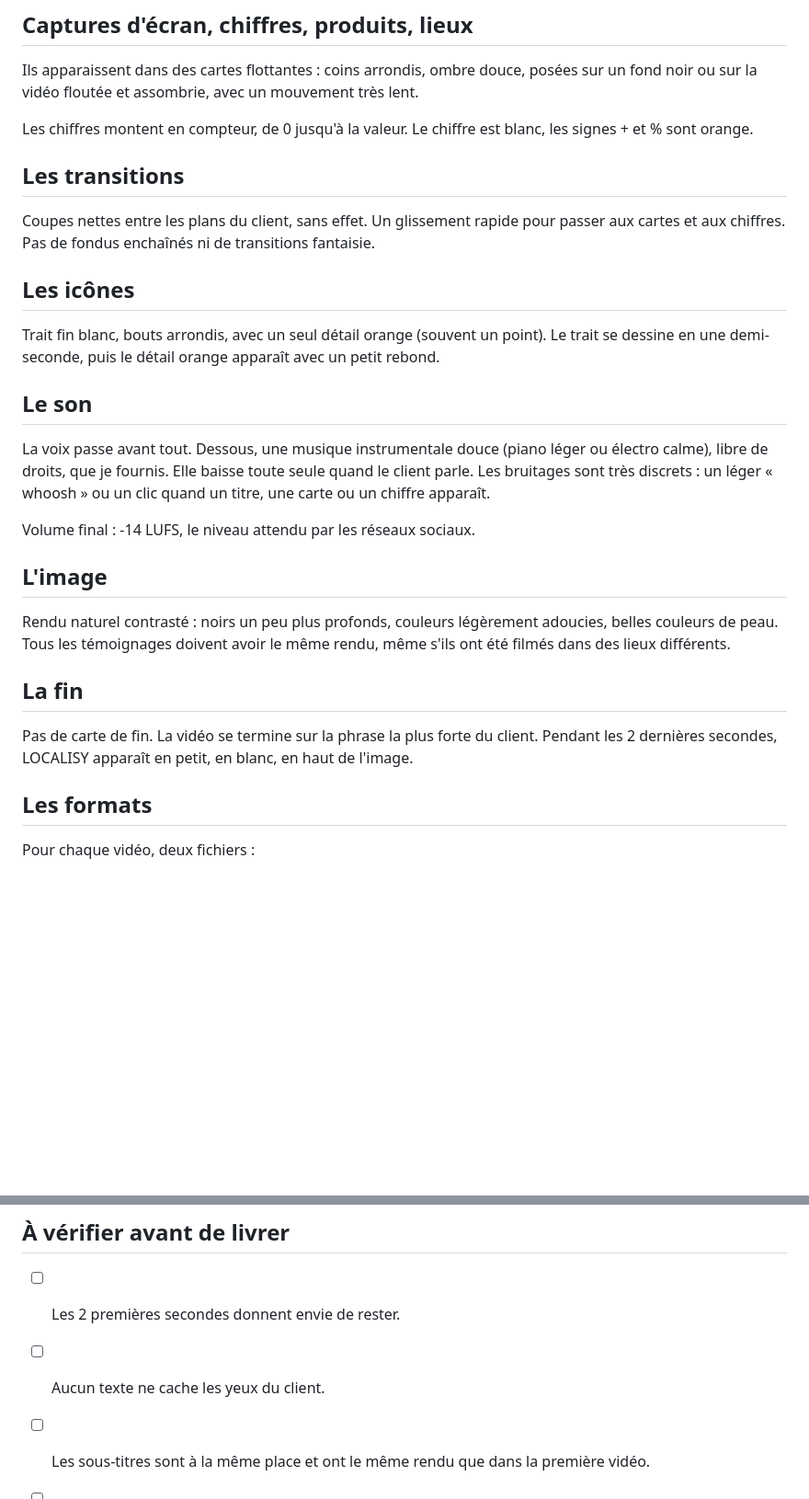
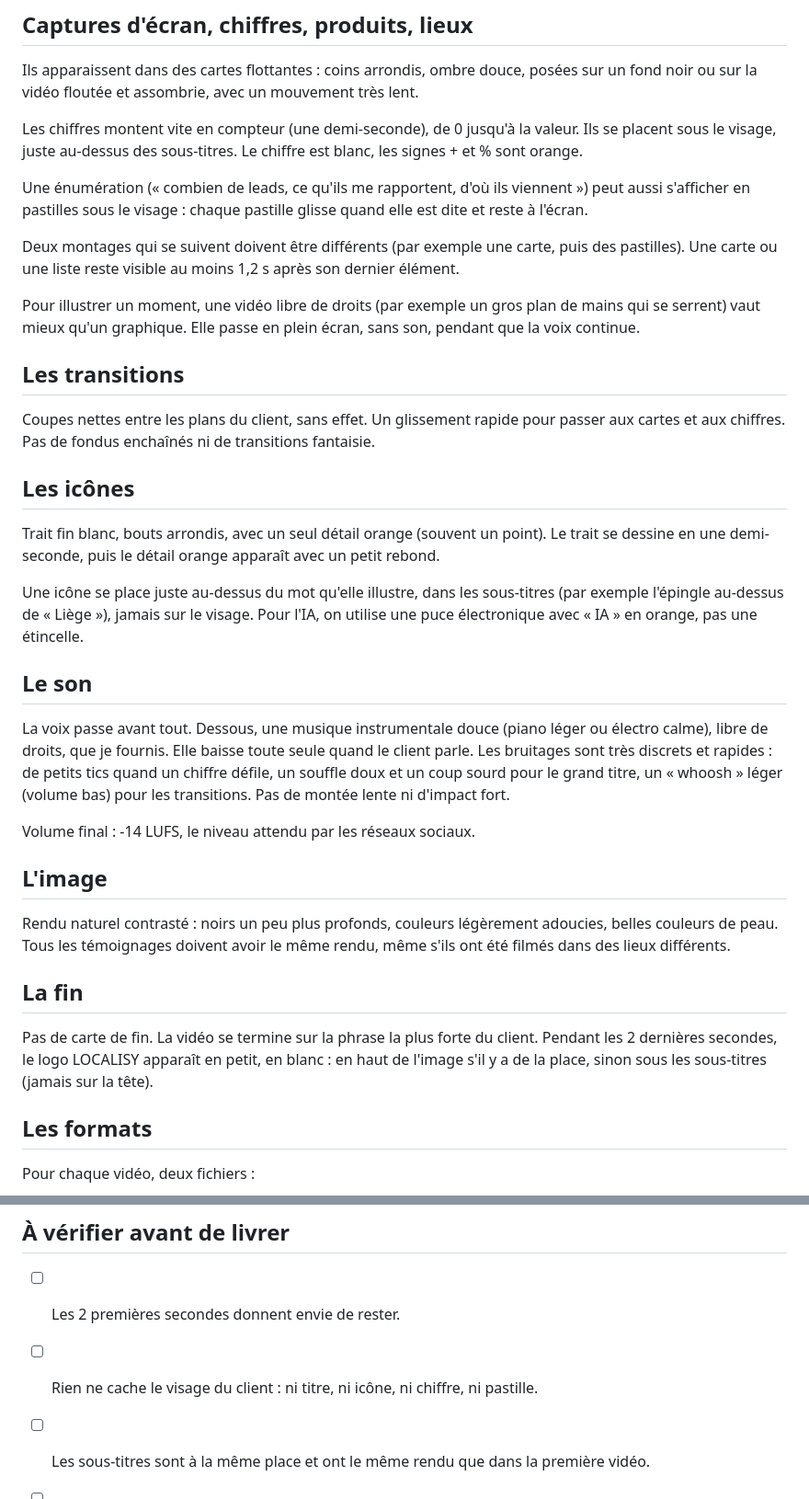
Before and after one commit to dg-localisy/montage-claude, a Markdown page: MON-STYLE.md, 2 parts joined by grey strips. Shown at 92% size. Rendered like a GitHub page; blank space fills up the shorter version.

```diff
--- a/MON-STYLE.md
+++ b/MON-STYLE.md
@@ -57,7 +61,13 @@ Le titre ne cache jamais les yeux du client. Si le visage est placé haut, il pa
 
 Ils apparaissent dans des cartes flottantes : coins arrondis, ombre douce, posées sur un fond noir ou sur la vidéo floutée et assombrie, avec un mouvement très lent.
 
-Les chiffres montent en compteur, de 0 jusqu'à la valeur. Le chiffre est blanc, les signes + et % sont orange.
+Les chiffres montent vite en compteur (une demi-seconde), de 0 jusqu'à la valeur. Ils se placent sous le visage, juste au-dessus des sous-titres. Le chiffre est blanc, les signes + et % sont orange.
+
+Une énumération (« combien de leads, ce qu'ils me rapportent, d'où ils viennent ») peut aussi s'afficher en pastilles sous le visage : chaque pastille glisse quand elle est dite et reste à l'écran.
+
+Deux montages qui se suivent doivent être différents (par exemple une carte, puis des pastilles). Une carte ou une liste reste visible au moins 1,2 s après son dernier élément.
+
+Pour illustrer un moment, une vidéo libre de droits (par exemple un gros plan de mains qui se serrent) vaut mieux qu'un graphique. Elle passe en plein écran, sans son, pendant que la voix continue.
 
 ## Les transitions
 
@@ -67,9 +77,11 @@ Coupes nettes entre les plans du client, sans effet. Un glissement rapide pour p
 
 Trait fin blanc, bouts arrondis, avec un seul détail orange (souvent un point). Le trait se dessine en une demi-seconde, puis le détail orange apparaît avec un petit rebond.
 
+Une icône se place juste au-dessus du mot qu'elle illustre, dans les sous-titres (par exemple l'épingle au-dessus de « Liège »), jamais sur le visage. Pour l'IA, on utilise une puce électronique avec « IA » en orange, pas une étincelle.
+
 ## Le son
 
-La voix passe avant tout. Dessous, une musique instrumentale douce (piano léger ou électro calme), libre de droits, que je fournis. Elle baisse toute seule quand le client parle. Les bruitages sont très discrets : un léger « whoosh » ou un clic quand un titre, une carte ou un chiffre apparaît.
+La voix passe avant tout. Dessous, une musique instrumentale douce (piano léger ou électro calme), libre de droits, que je fournis. Elle baisse toute seule quand le client parle. Les bruitages sont très discrets et rapides : de petits tics quand un chiffre défile, un souffle doux et un coup sourd pour le grand titre, un « whoosh » léger (volume bas) pour les transitions. Pas de montée lente ni d'impact fort.
 
 Volume final : -14 LUFS, le niveau attendu par les réseaux sociaux.
 
@@ -79,7 +91,7 @@ Rendu naturel contrasté : noirs un peu plus profonds, couleurs légèrement ado
 
 ## La fin
 
-Pas de carte de fin. La vidéo se termine sur la phrase la plus forte du client. Pendant les 2 dernières secondes, LOCALISY apparaît en petit, en blanc, en haut de l'image.
+Pas de carte de fin. La vidéo se termine sur la phrase la plus forte du client. Pendant les 2 dernières secondes, le logo LOCALISY apparaît en petit, en blanc : en haut de l'image s'il y a de la place, sinon sous les sous-titres (jamais sur la tête).
 
 ## Les formats
 
@@ -120,7 +132,7 @@ Attention, « localisé » et « localiser » sont de vrais mots français. On
 ## À vérifier avant de livrer
 
 - [ ] Les 2 premières secondes donnent envie de rester.
-- [ ] Aucun texte ne cache les yeux du client.
+- [ ] Rien ne cache le visage du client : ni titre, ni icône, ni chiffre, ni pastille.
 - [ ] Les sous-titres sont à la même place et ont le même rendu que dans la première vidéo.
 - [ ] LOCALISY est bien écrit partout.
 - [ ] Jamais plus d'un élément orange à la fois.
```
Also changed, not shown: other parts of MON-STYLE.md (+7 -3 lines), CLAUDE.md (+8 -5 lines), moteur/LISEZMOI.md (+6 -3 lines).
